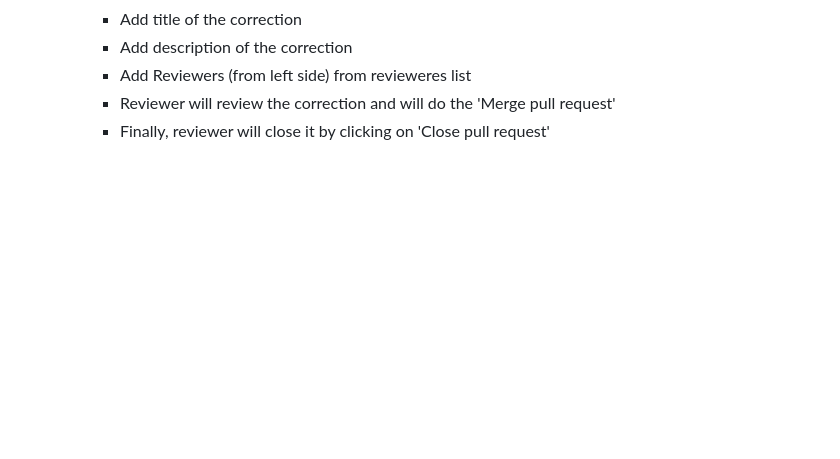
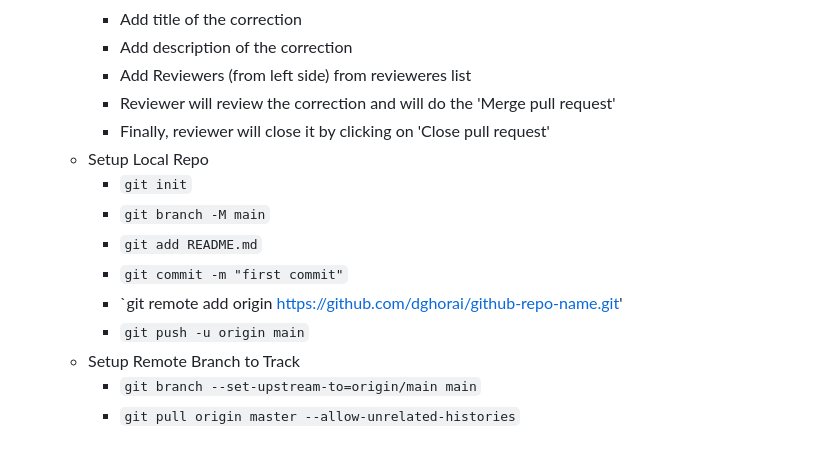
Before and after one commit to dghorai/geoutils-rsg, a Markdown page: docs/notes.md, the part around the change. Rendered like a GitHub page; blank space fills up the shorter version.

```diff
--- a/docs/notes.md
+++ b/docs/notes.md
@@ -58,3 +58,13 @@
     - Add Reviewers (from left side) from revieweres list
     - Reviewer will review the correction and will do the 'Merge pull request'
     - Finally, reviewer will close it by clicking on 'Close pull request'
+  - Setup Local Repo
+    - `git init`
+    - `git branch -M main`
+    - `git add README.md`
+    - `git commit -m "first commit"`
+    - `git remote add origin https://github.com/dghorai/github-repo-name.git'
+    - `git push -u origin main`
+  - Setup Remote Branch to Track
+    - `git branch --set-upstream-to=origin/main main`
+    - `git pull origin master --allow-unrelated-histories`
```
